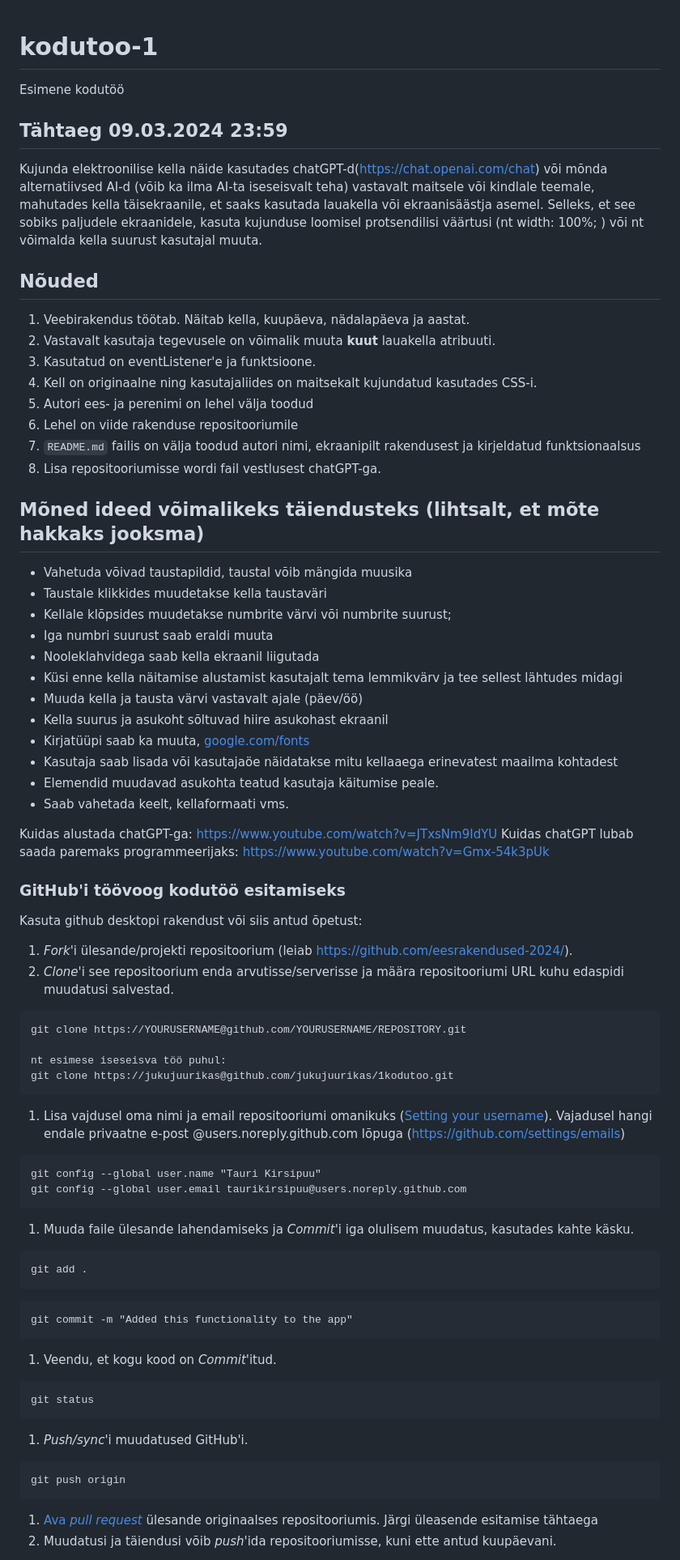
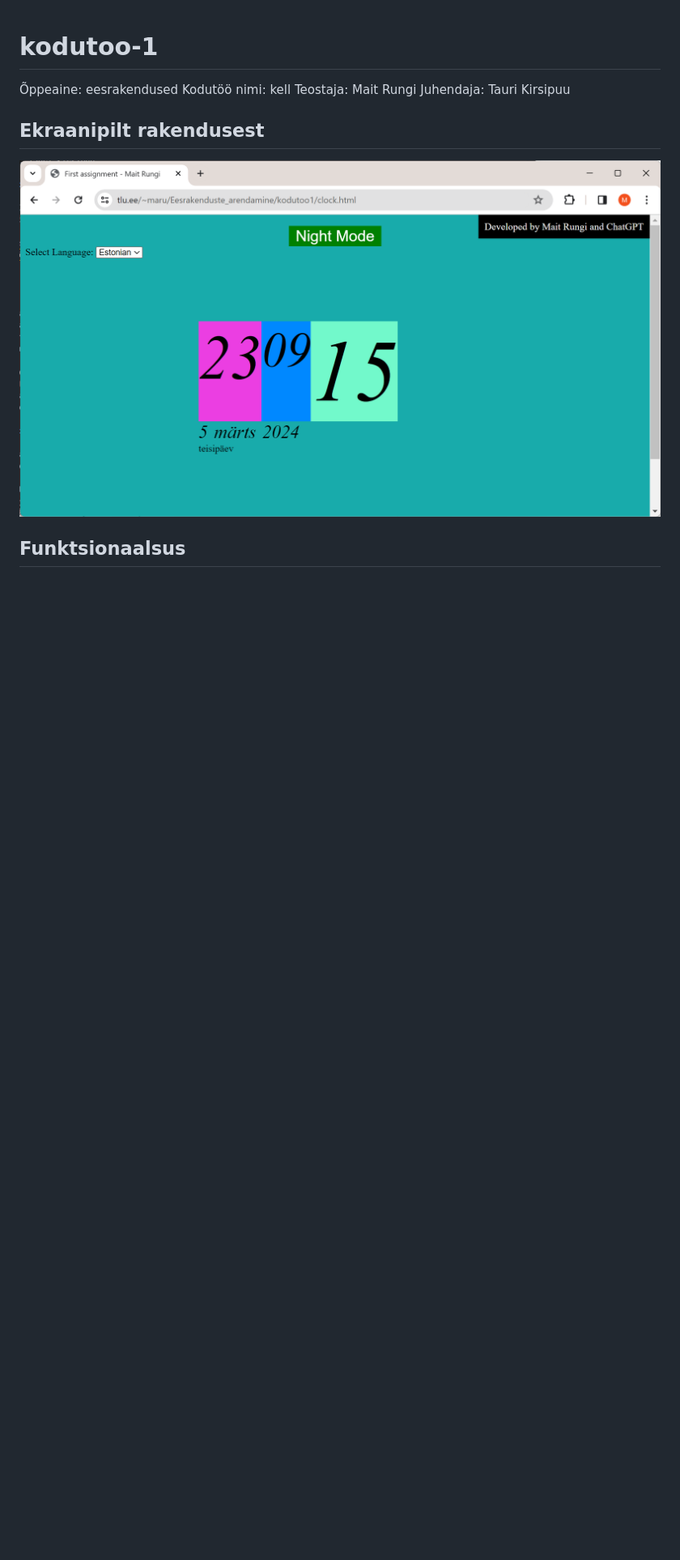
Before and after one commit to eesrakendused-2024/kodutoo-1, a Markdown page: README.md, the part around one of its changes. Shown at 81% size. Drawn GitHub-style; pictures changed too: image.png (added); blank space fills up the shorter version.

Commit message:
Uploaded first honework in subject Eesrakendused by Mait Rungi

````diff
--- a/README.md
+++ b/README.md
@@ -1,74 +1,12 @@
 # kodutoo-1
-Esimene kodutöö
+Õppeaine: eesrakendused
+Kodutöö nimi: kell
+Teostaja: Mait Rungi
+Juhendaja: Tauri Kirsipuu
 
-## Tähtaeg 09.03.2024 23:59
+## Ekraanipilt rakendusest
 
-Kujunda elektroonilise kella näide kasutades chatGPT-d(https://chat.openai.com/chat) või mõnda alternatiivsed AI-d (võib ka ilma AI-ta iseseisvalt teha) vastavalt maitsele või kindlale teemale, mahutades kella täisekraanile, et saaks kasutada lauakella või ekraanisäästja asemel. Selleks, et see sobiks paljudele ekraanidele, kasuta kujunduse loomisel protsendilisi väärtusi (nt width: 100%; ) või nt võimalda kella suurust kasutajal muuta.
+![alt text](image.png)
 
+## Funktsionaalsus
 
-## Nõuded
-
-1. Veebirakendus töötab. Näitab kella, kuupäeva, nädalapäeva ja aastat.
-1. Vastavalt kasutaja tegevusele on võimalik muuta **kuut** lauakella atribuuti.
-1. Kasutatud on eventListener'e ja funktsioone.
-1. Kell on originaalne ning kasutajaliides on maitsekalt kujundatud kasutades CSS-i.
-1. Autori ees- ja perenimi on lehel välja toodud
-1. Lehel on viide rakenduse repositooriumile
-1. `README.md` failis on välja toodud autori nimi, ekraanipilt rakendusest ja kirjeldatud funktsionaalsus
-1. Lisa repositooriumisse wordi fail vestlusest chatGPT-ga.
-
-## Mõned ideed võimalikeks täiendusteks (lihtsalt, et mõte hakkaks jooksma)
-
-* Vahetuda võivad taustapildid, taustal võib mängida muusika
-* Taustale klikkides muudetakse kella taustaväri
-* Kellale klõpsides muudetakse numbrite värvi või numbrite suurust;
-* Iga numbri suurust saab eraldi muuta
-* Nooleklahvidega saab kella ekraanil liigutada
-* Küsi enne kella näitamise alustamist kasutajalt tema lemmikvärv ja tee sellest lähtudes midagi
-* Muuda kella ja tausta värvi vastavalt ajale (päev/öö)
-* Kella suurus ja asukoht sõltuvad hiire asukohast ekraanil
-* Kirjatüüpi saab ka muuta, [google.com/fonts](https://www.google.com/fonts)
-* Kasutaja saab lisada või kasutajaöe näidatakse mitu kellaaega erinevatest maailma kohtadest
-* Elemendid muudavad asukohta teatud kasutaja käitumise peale.
-* Saab vahetada keelt, kellaformaati vms.
-
-
-Kuidas alustada chatGPT-ga: https://www.youtube.com/watch?v=JTxsNm9IdYU
-Kuidas chatGPT lubab saada paremaks programmeerijaks: https://www.youtube.com/watch?v=Gmx-54k3pUk
-
-
-### GitHub'i töövoog kodutöö esitamiseks
-
-Kasuta github desktopi rakendust või siis antud õpetust:
-
-1. *Fork*'i ülesande/projekti repositoorium (leiab [https://github.com/eesrakendused-2024/](https://github.com/eesrakendused-2024/)).
-1. *Clone*'i see repositoorium enda arvutisse/serverisse ja määra repositooriumi URL kuhu edaspidi muudatusi salvestad.
-  ```
-  git clone https://YOURUSERNAME@github.com/YOURUSERNAME/REPOSITORY.git
-
-  nt esimese iseseisva töö puhul:
-  git clone https://jukujuurikas@github.com/jukujuurikas/1kodutoo.git
-  ```
-1. Lisa vajdusel oma nimi ja email repositooriumi omanikuks ([Setting your username](https://help.github.com/articles/setting-your-username-in-git/)). Vajadusel hangi endale privaatne e-post @users.noreply.github.com lõpuga (https://github.com/settings/emails)
-  ```
-  git config --global user.name "Tauri Kirsipuu"
-  git config --global user.email taurikirsipuu@users.noreply.github.com
-  ```
-1. Muuda faile ülesande lahendamiseks ja *Commit*'i iga olulisem muudatus, kasutades kahte käsku.
-  ```
-  git add .
-  ```
-  ```
-  git commit -m "Added this functionality to the app"
-  ```
-1. Veendu, et kogu kood on *Commit*'itud.
-  ```
-  git status
-  ```
-1. *Push/sync*'i muudatused GitHub'i.
-  ```
-  git push origin
-  ```
-1. [Ava *pull request*](https://help.github.com/articles/creating-a-pull-request) ülesande originaalses repositooriumis. Järgi üleasende esitamise tähtaega
-1. Muudatusi ja täiendusi võib *push*'ida repositooriumisse, kuni ette antud kuupäevani.
-
````
Also changed, not shown: other parts of README.md (+13 -19 lines), 4 other files.
